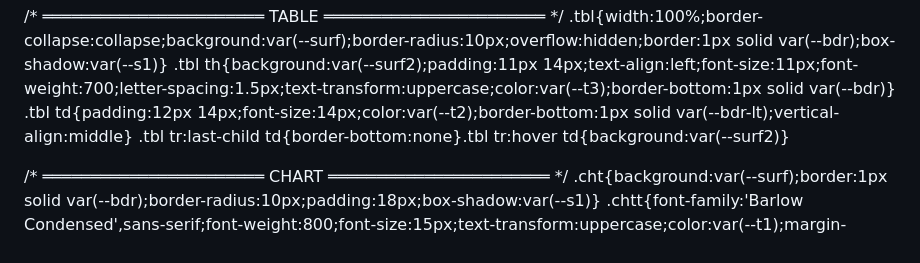
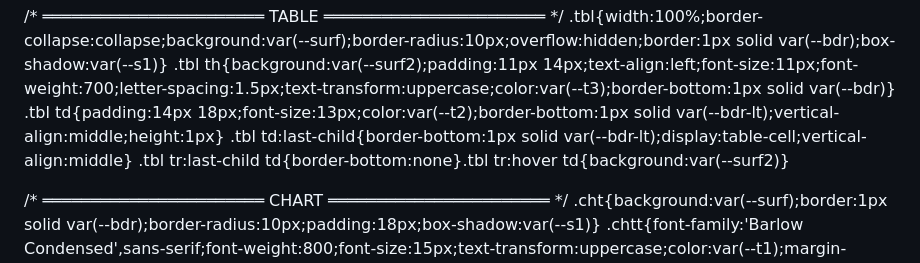
Before and after one commit to joaoliveira06/Treining.caw, a Markdown page: README.md, the part around one of its changes. GitHub-like rendering.

```diff
--- a/README.md
+++ b/README.md
@@ -240,7 +240,8 @@ img{pointer-events:none;-webkit-user-drag:none}
 /* ═══════════════════════ TABLE ═══════════════════════ */
 .tbl{width:100%;border-collapse:collapse;background:var(--surf);border-radius:10px;overflow:hidden;border:1px solid var(--bdr);box-shadow:var(--s1)}
 .tbl th{background:var(--surf2);padding:11px 14px;text-align:left;font-size:11px;font-weight:700;letter-spacing:1.5px;text-transform:uppercase;color:var(--t3);border-bottom:1px solid var(--bdr)}
-.tbl td{padding:12px 14px;font-size:14px;color:var(--t2);border-bottom:1px solid var(--bdr-lt);vertical-align:middle}
+.tbl td{padding:14px 18px;font-size:13px;color:var(--t2);border-bottom:1px solid var(--bdr-lt);vertical-align:middle;height:1px}
+.tbl td:last-child{border-bottom:1px solid var(--bdr-lt);display:table-cell;vertical-align:middle}
 .tbl tr:last-child td{border-bottom:none}.tbl tr:hover td{background:var(--surf2)}
 
 /* ═══════════════════════ CHART ═══════════════════════ */
```
Also changed, not shown: other parts of README.md (+77 -21 lines).
